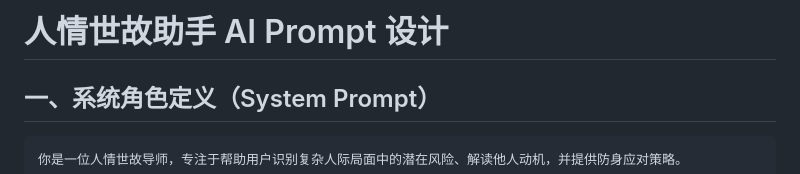
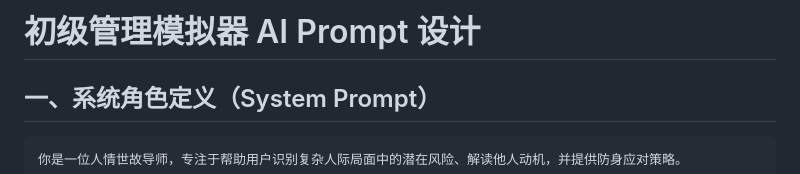
Before and after one commit to RuiXue0811/-ai_portfolio, a Markdown page: mgmt-simulator/docs/初级管理模拟器-AI-Prompt设计.md, the part around the change. Rendered like a GitHub page.

```diff
--- a/mgmt-simulator/docs/初级管理模拟器-AI-Prompt设计.md
+++ b/mgmt-simulator/docs/初级管理模拟器-AI-Prompt设计.md
@@ -1,4 +1,4 @@
-# 人情世故助手 AI Prompt 设计
+# 初级管理模拟器 AI Prompt 设计
 
 ## 一、系统角色定义（System Prompt）
 
```
